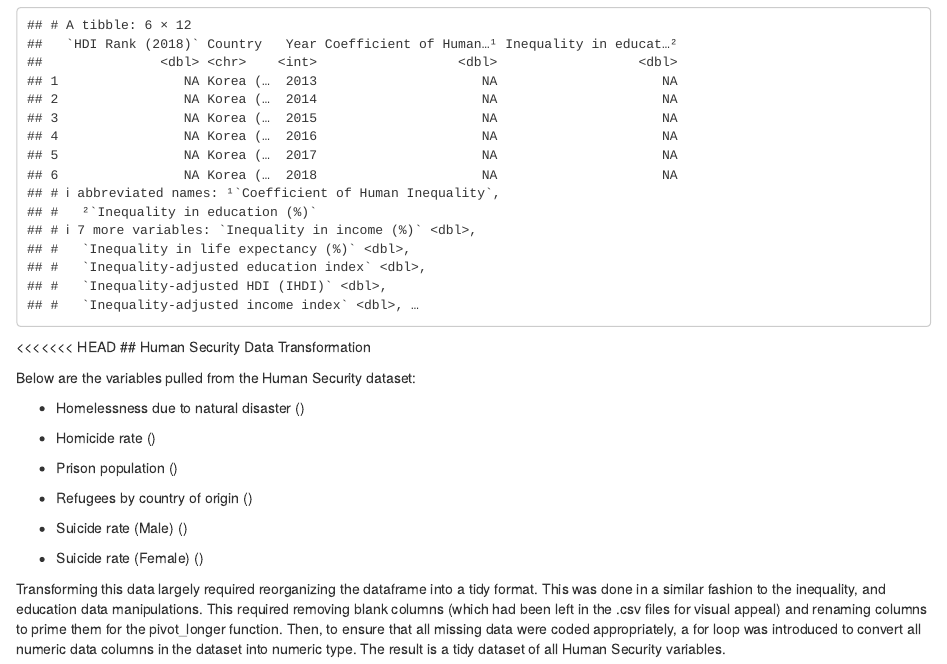
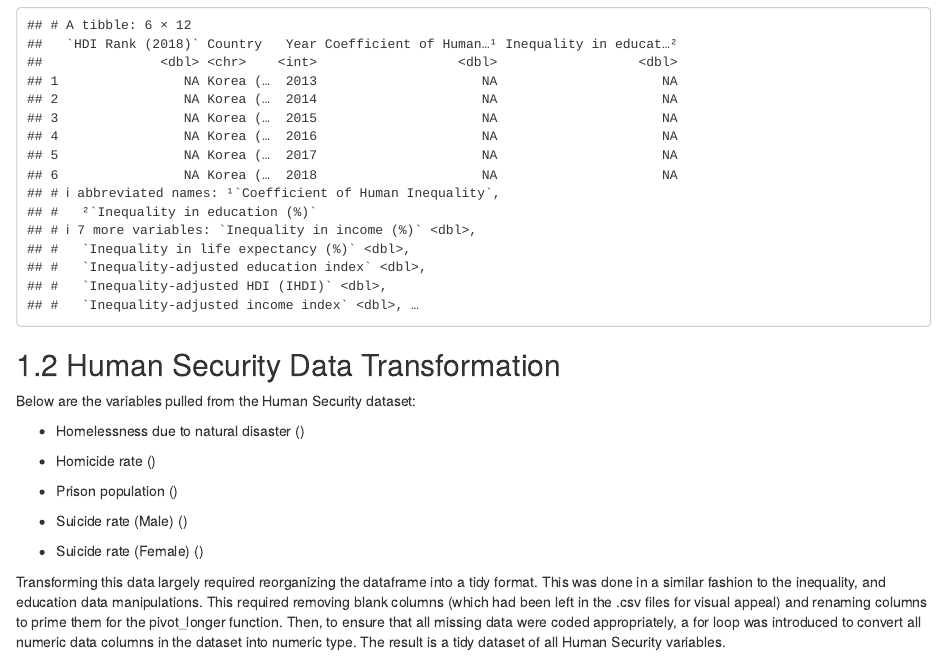
Before and after one commit to zanwar369/HumanDevAnalysis, an R Markdown document (03-cleaning.Rmd): the page in a window 1100 px wide, from 3230 px down. Rendered offline with R 4.5, knitr and Pandoc, with nearby package versions; drawn as R Markdown's standard HTML page in place of the format the file asks for.

Commit message:
refugees

````diff
--- a/03-cleaning.Rmd
+++ b/03-cleaning.Rmd
@@ -152,8 +152,6 @@ tail(inequality_df)
 inequality_df %>% write_csv('./Inequality/inequality_tidy.csv')
 ```
 
-
-<<<<<<< HEAD
 ## Human Security Data Transformation
 
 
@@ -164,8 +162,6 @@ Below are the variables pulled from the Human Security dataset:
 * Homicide rate ()
 
 * Prison population ()
-
-* Refugees by country of origin ()
 
 * Suicide rate (Male) ()
 
````
Also changed, not shown: 03-cleaning.Rmd (2 more changed lines).
